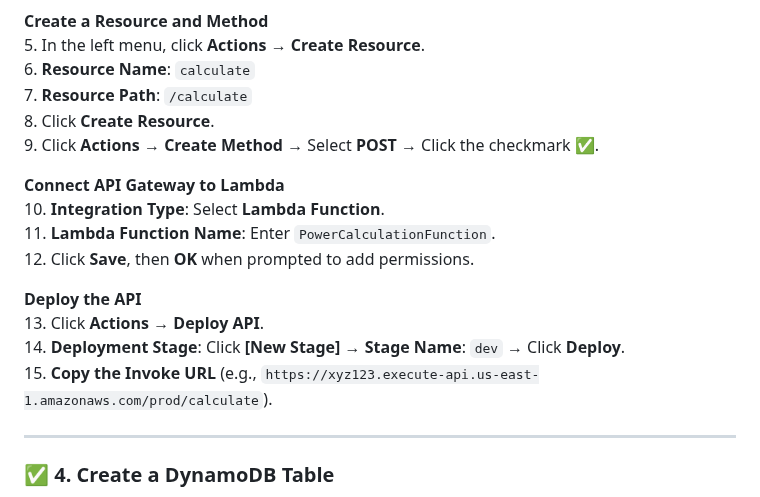
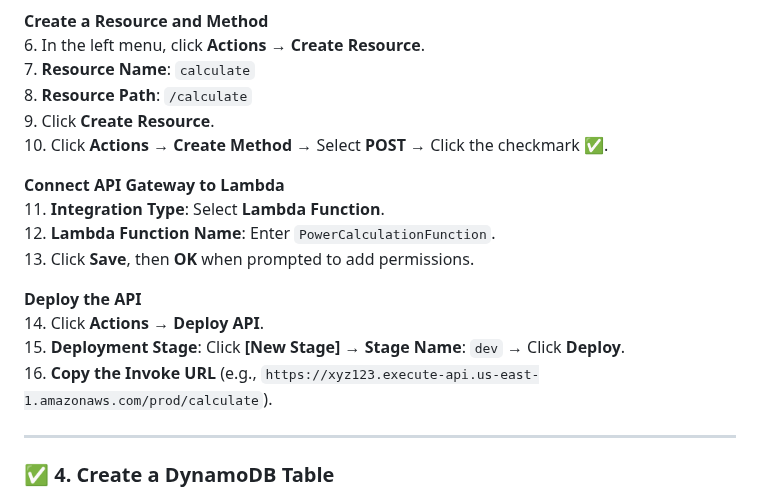
Before and after one commit to MalayaSugandhini/PowerOfMath, a Markdown page: README.md, the part around one of its changes. GitHub-like rendering.

```diff
--- a/README.md
+++ b/README.md
@@ -70,20 +71,20 @@ def lambda_handler(event, context):
 
 **Create a Resource and Method**
-5. In the left menu, click **Actions → Create Resource**.
-6. **Resource Name**: `calculate`
-7. **Resource Path**: `/calculate`
-8. Click **Create Resource**.
-9. Click **Actions → Create Method** → Select **POST** → Click the checkmark ✅.
+6. In the left menu, click **Actions → Create Resource**.
+7. **Resource Name**: `calculate`
+8. **Resource Path**: `/calculate`
+9. Click **Create Resource**.
+10. Click **Actions → Create Method** → Select **POST** → Click the checkmark ✅.
 
 **Connect API Gateway to Lambda**
-10. **Integration Type**: Select **Lambda Function**.
-11. **Lambda Function Name**: Enter `PowerCalculationFunction`.
-12. Click **Save**, then **OK** when prompted to add permissions.
+11. **Integration Type**: Select **Lambda Function**.
+12. **Lambda Function Name**: Enter `PowerCalculationFunction`.
+13. Click **Save**, then **OK** when prompted to add permissions.
 
 **Deploy the API**
-13. Click **Actions → Deploy API**.
-14. **Deployment Stage**: Click **[New Stage]** → **Stage Name**: `dev` → Click **Deploy**.
-15. **Copy the Invoke URL** (e.g., `https://xyz123.execute-api.us-east-1.amazonaws.com/prod/calculate`).
+14. Click **Actions → Deploy API**.
+15. **Deployment Stage**: Click **[New Stage]** → **Stage Name**: `dev` → Click **Deploy**.
+16. **Copy the Invoke URL** (e.g., `https://xyz123.execute-api.us-east-1.amazonaws.com/prod/calculate`).
 
 ---
 
```
Also changed, not shown: other parts of README.md (+1 -0 lines).
